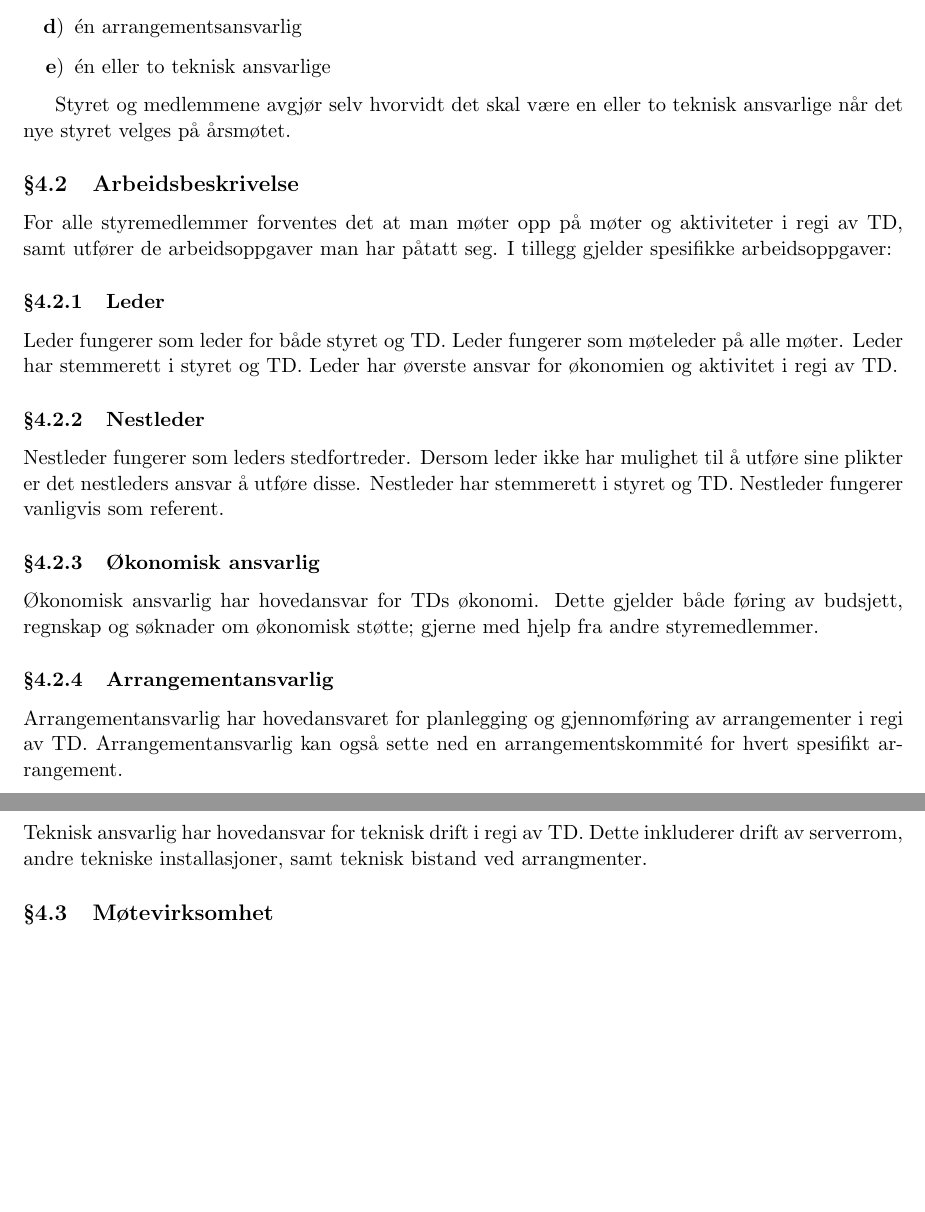
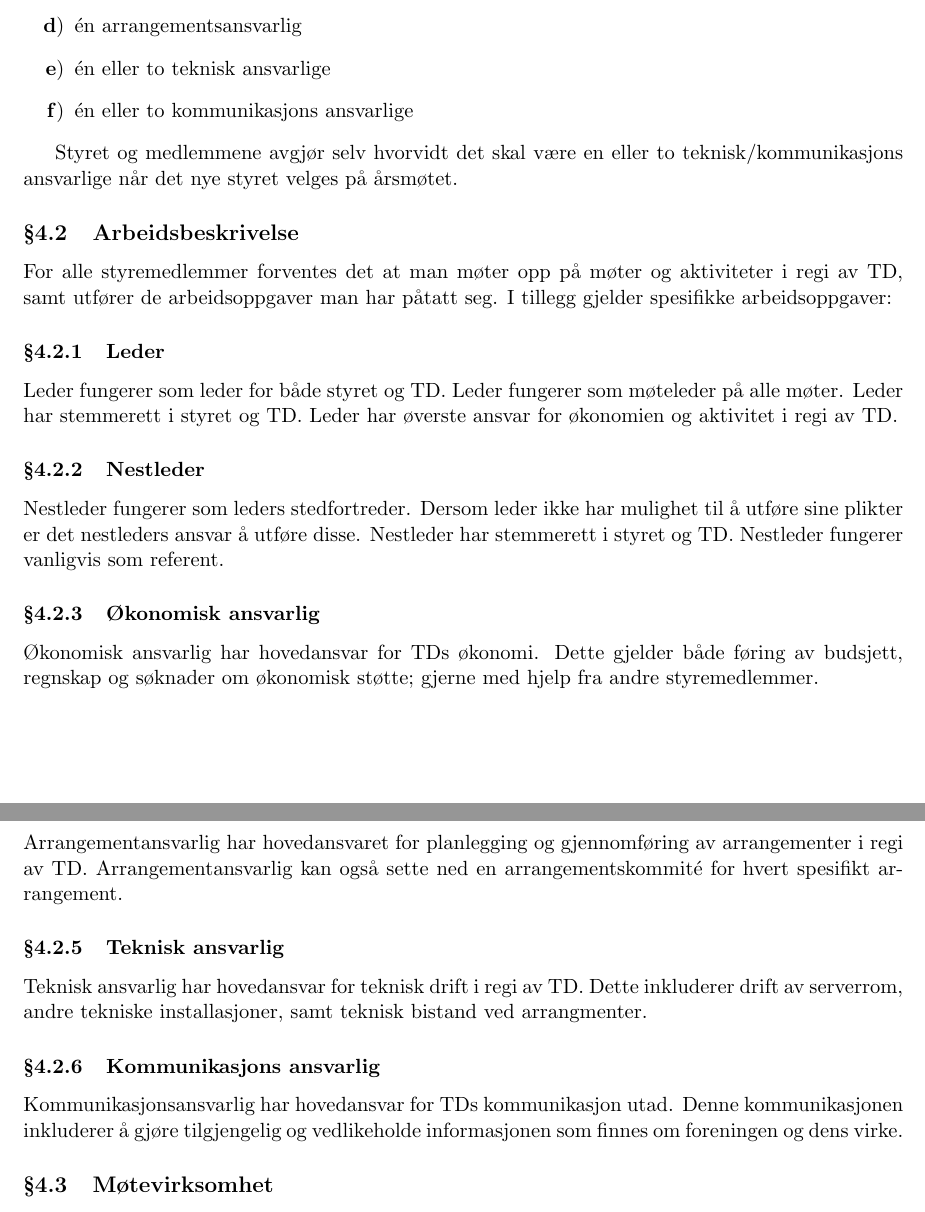
Before and after one commit to td-org-uit-no/general, a LaTeX document (vedtekter/vedtekter.tex): two parts of pages 3 and 4 of 5, joined at a grey line, cut so that both start at the same text, the shorter picture padded with empty space. Compiled offline with pdfLaTeX.

Commit message:
Oppdaterte vedteken iht. årsmøte 28-05-20

```diff
--- a/vedtekter/vedtekter.tex
+++ b/vedtekter/vedtekter.tex
@@ -84,9 +84,10 @@ Ledelsen i TD heter styret og består av
 	\item én økonomiansvarlig
 	\item én arrangementsansvarlig
 	\item én eller to teknisk ansvarlige
+	\item én eller to kommunikasjons ansvarlige
 \end{enumerate}
 
-Styret og medlemmene avgjør selv hvorvidt det skal være en eller to teknisk ansvarlige når det nye styret velges på årsmøtet.
+Styret og medlemmene avgjør selv hvorvidt det skal være en eller to teknisk/kommunikasjons ansvarlige når det nye styret velges på årsmøtet.
 
 \subsection{Arbeidsbeskrivelse}
 For alle styremedlemmer forventes det at man møter opp på møter og aktiviteter i regi av TD, samt utfører de arbeidsoppgaver man har påtatt seg. I tillegg gjelder spesifikke arbeidsoppgaver:
@@ -97,10 +98,14 @@ Leder fungerer som leder for både styret og TD. Leder fungerer som møteleder p
 Nestleder fungerer som leders stedfortreder. Dersom leder ikke har mulighet til å utføre sine plikter er det nestleders ansvar å utføre disse. Nestleder har stemmerett i styret og TD. Nestleder fungerer vanligvis som referent.
 \subsubsection{Økonomisk ansvarlig}
 Økonomisk ansvarlig har hovedansvar for TDs økonomi. Dette gjelder både føring av budsjett, regnskap og søknader om økonomisk støtte; gjerne med hjelp fra andre styremedlemmer.
-\subsubsection{Arrangementansvarlig}
+\subsubsection{Arrangement ansvarlig}
 Arrangementansvarlig har hovedansvaret for planlegging og gjennomføring av arrangementer i regi av TD. Arrangementansvarlig kan også sette ned en arrangementskommité for hvert spesifikt arrangement.
 \subsubsection{Teknisk ansvarlig}
 Teknisk ansvarlig har hovedansvar for teknisk drift i regi av TD. Dette inkluderer drift av serverrom, andre tekniske installasjoner, samt teknisk bistand ved arrangmenter.
+
+\subsubsection{Kommunikasjons ansvarlig}
+Kommunikasjonsansvarlig har hovedansvar for TDs kommunikasjon utad. Denne kommunikasjonen inkluderer å gjøre tilgjengelig og vedlikeholde
+informasjonen som finnes om foreningen og dens virke.
 
 \subsection{Møtevirksomhet}
 \subsubsection{Intern møtevirksomhet}
```
